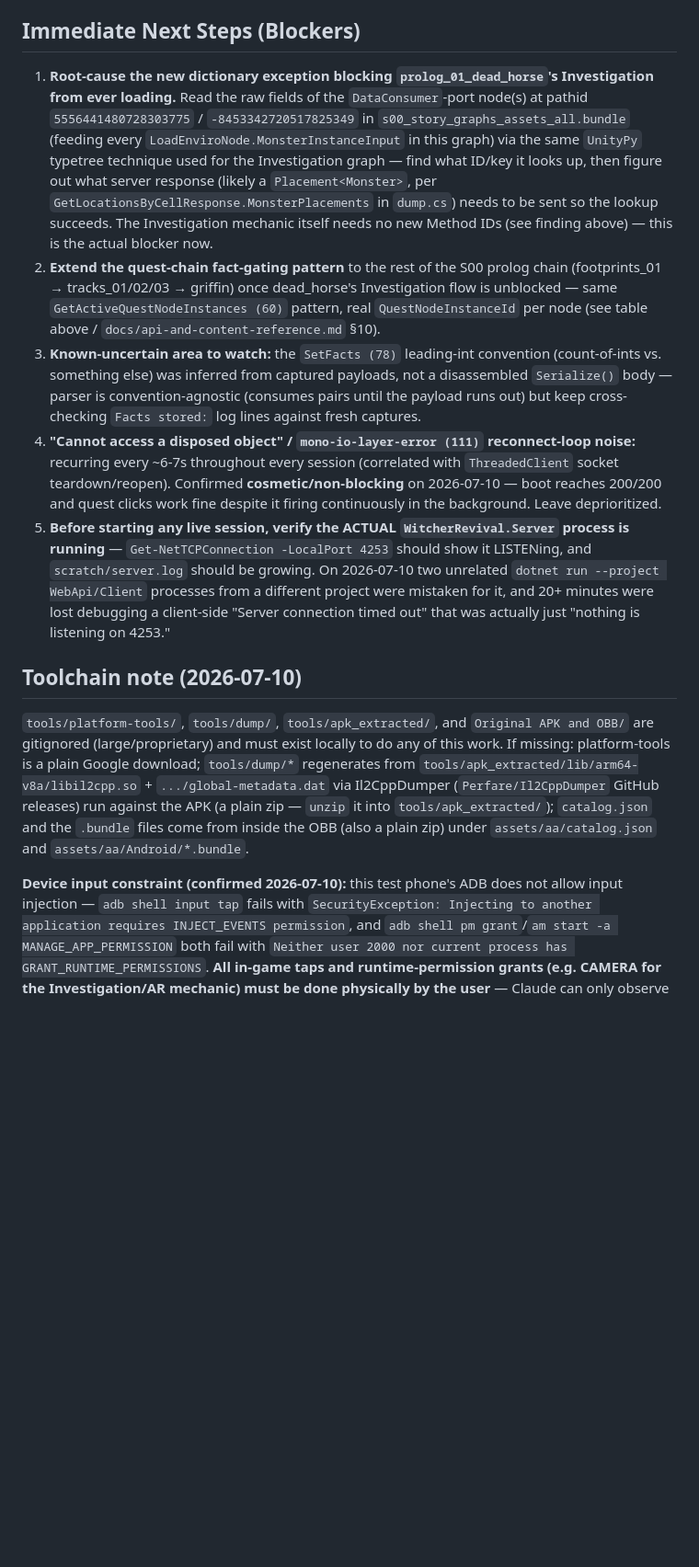
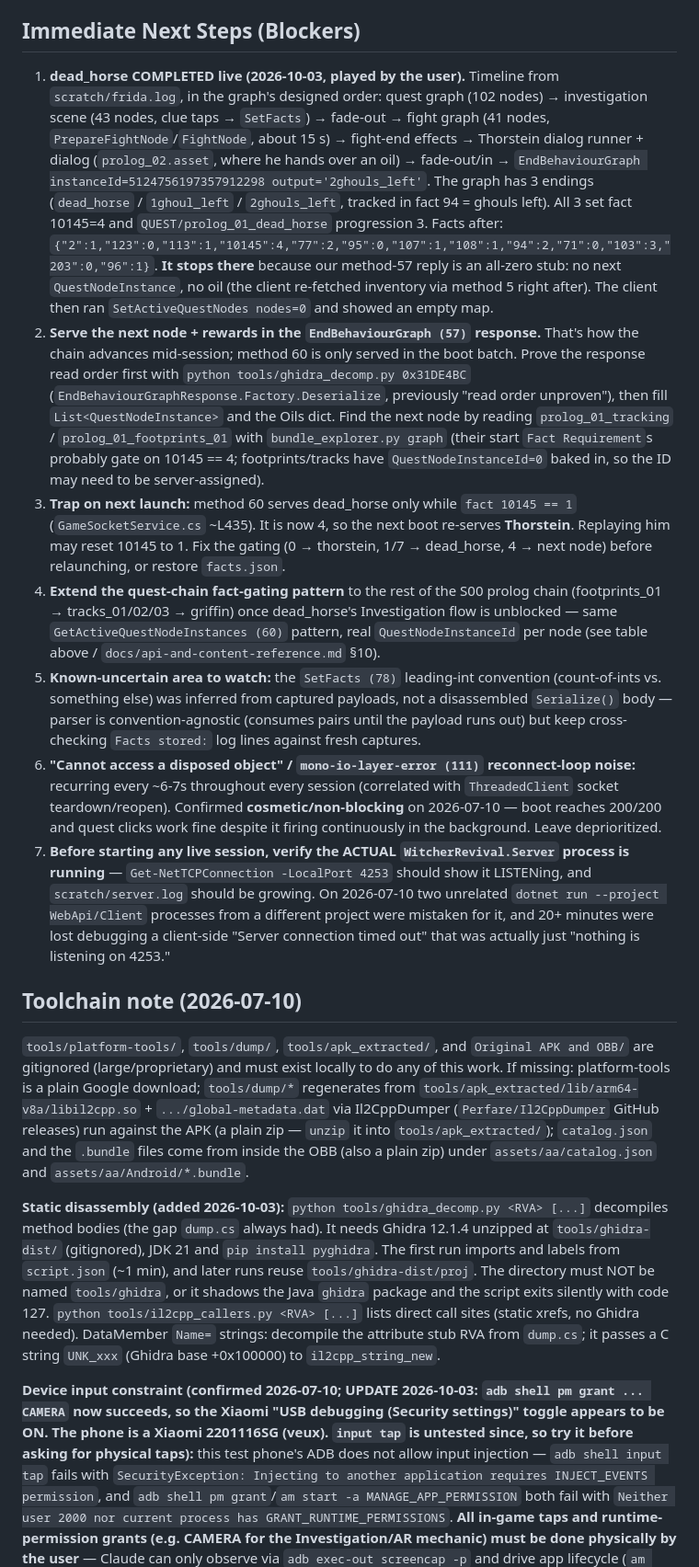
Before and after one commit to NatusAnima/Witcher-Monster-Slayer-Revival-Project, a Markdown page: HANDOFF.md, the part around one of its changes. Shown at 92% size. GitHub-like rendering; blank space fills up the shorter version.

Commit message:
docs: Record dead_horse root cause, live playthrough and next steps

```diff
--- a/HANDOFF.md
+++ b/HANDOFF.md
@@ -26,11 +27,13 @@ We are working to map out the API requests the client sends when navigating the
 - The S00 prolog chain per `scratch/bgraphs.txt` + the now-decoded graph data: `prolog_01_thorstein` (done) → `prolog_01_dead_horse` (Investigation, next) → `prolog_01_footprints_01`, `prolog_01_tracks_01/02/03`, `prolog_01_griffin` (all `QuestNodeInstanceId=0` in-asset except griffin=`5124757777905877227` — likely filled server-side too) → `prolog_02_*` (crown/gargoyle/heart/map/obelisk/sword — loot/investigation-clue items referenced *within* graphs, not separate quest-node POIs). **`QuestNodeId` itself is baked as `0` in every graph asset** — it's server-assigned and not meaningful to the client (matches the pre-existing code comment "spawn is independent of QuestNodeId; click needs StoryGraph"); only `QuestNodeInstanceId` (the `InstanceId` wire field) needs to be real.
 
 ## Immediate Next Steps (Blockers)
-1. **Root-cause the new dictionary exception blocking `prolog_01_dead_horse`'s Investigation from ever loading.** Read the raw fields of the `DataConsumer`-port node(s) at pathid `5556441480728303775` / `-8453342720517825349` in `s00_story_graphs_assets_all.bundle` (feeding every `LoadEnviroNode.MonsterInstanceInput` in this graph) via the same `UnityPy` typetree technique used for the Investigation graph — find what ID/key it looks up, then figure out what server response (likely a `Placement<Monster>`, per `GetLocationsByCellResponse.MonsterPlacements` in `dump.cs`) needs to be sent so the lookup succeeds. The Investigation mechanic itself needs no new Method IDs (see finding above) — this is the actual blocker now.
-2. **Extend the quest-chain fact-gating pattern** to the rest of the S00 prolog chain (footprints_01 → tracks_01/02/03 → griffin) once dead_horse's Investigation flow is unblocked — same `GetActiveQuestNodeInstances (60)` pattern, real `QuestNodeInstanceId` per node (see table above / `docs/api-and-content-reference.md` §10).
-3. **Known-uncertain area to watch:** the `SetFacts (78)` leading-int convention (count-of-ints vs. something else) was inferred from captured payloads, not a disassembled `Serialize()` body — parser is convention-agnostic (consumes pairs until the payload runs out) but keep cross-checking `Facts stored:` log lines against fresh captures.
-4. **"Cannot access a disposed object" / `mono-io-layer-error (111)` reconnect-loop noise:** recurring every ~6-7s throughout every session (correlated with `ThreadedClient` socket teardown/reopen). Confirmed **cosmetic/non-blocking** on 2026-07-10 — boot reaches 200/200 and quest clicks work fine despite it firing continuously in the background. Leave deprioritized.
-5. **Before starting any live session, verify the ACTUAL `WitcherRevival.Server` process is running** — `Get-NetTCPConnection -LocalPort 4253` should show it LISTENing, and `scratch/server.log` should be growing. On 2026-07-10 two unrelated `dotnet run --project WebApi/Client` processes from a different project were mistaken for it, and 20+ minutes were lost debugging a client-side "Server connection timed out" that was actually just "nothing is listening on 4253."
+1. **dead_horse COMPLETED live (2026-10-03, played by the user).** Timeline from `scratch/frida.log`, in the graph's designed order: quest graph (102 nodes) → investigation scene (43 nodes, clue taps → `SetFacts`) → fade-out → fight graph (41 nodes, `PrepareFightNode`/`FightNode`, about 15 s) → fight-end effects → Thorstein dialog runner + dialog (`prolog_02.asset`, where he hands over an oil) → fade-out/in → `EndBehaviourGraph instanceId=5124756197357912298 output='2ghouls_left'`. The graph has 3 endings (`dead_horse` / `1ghoul_left` / `2ghouls_left`, tracked in fact 94 = ghouls left). All 3 set fact 10145=4 and `QUEST/prolog_01_dead_horse` progression 3. Facts after: `{"2":1,"123":0,"113":1,"10145":4,"77":2,"95":0,"107":1,"108":1,"94":2,"71":0,"103":3,"203":0,"96":1}`. **It stops there** because our method-57 reply is an all-zero stub: no next `QuestNodeInstance`, no oil (the client re-fetched inventory via method 5 right after). The client then ran `SetActiveQuestNodes nodes=0` and showed an empty map.
+2. **Serve the next node + rewards in the `EndBehaviourGraph (57)` response.** That's how the chain advances mid-session; method 60 is only served in the boot batch. Prove the response read order first with `python tools/ghidra_decomp.py 0x31DE4BC` (`EndBehaviourGraphResponse.Factory.Deserialize`, previously "read order unproven"), then fill `List<QuestNodeInstance>` and the Oils dict. Find the next node by reading `prolog_01_tracking` / `prolog_01_footprints_01` with `bundle_explorer.py graph` (their start `Fact Requirement`s probably gate on 10145 == 4; footprints/tracks have `QuestNodeInstanceId=0` baked in, so the ID may need to be server-assigned).
+3. **Trap on next launch:** method 60 serves dead_horse only while `fact 10145 == 1` (`GameSocketService.cs` ~L435). It is now 4, so the next boot re-serves **Thorstein**. Replaying him may reset 10145 to 1. Fix the gating (0 → thorstein, 1/7 → dead_horse, 4 → next node) before relaunching, or restore `facts.json`.
+4. **Extend the quest-chain fact-gating pattern** to the rest of the S00 prolog chain (footprints_01 → tracks_01/02/03 → griffin) once dead_horse's Investigation flow is unblocked — same `GetActiveQuestNodeInstances (60)` pattern, real `QuestNodeInstanceId` per node (see table above / `docs/api-and-content-reference.md` §10).
+5. **Known-uncertain area to watch:** the `SetFacts (78)` leading-int convention (count-of-ints vs. something else) was inferred from captured payloads, not a disassembled `Serialize()` body — parser is convention-agnostic (consumes pairs until the payload runs out) but keep cross-checking `Facts stored:` log lines against fresh captures.
+6. **"Cannot access a disposed object" / `mono-io-layer-error (111)` reconnect-loop noise:** recurring every ~6-7s throughout every session (correlated with `ThreadedClient` socket teardown/reopen). Confirmed **cosmetic/non-blocking** on 2026-07-10 — boot reaches 200/200 and quest clicks work fine despite it firing continuously in the background. Leave deprioritized.
+7. **Before starting any live session, verify the ACTUAL `WitcherRevival.Server` process is running** — `Get-NetTCPConnection -LocalPort 4253` should show it LISTENing, and `scratch/server.log` should be growing. On 2026-07-10 two unrelated `dotnet run --project WebApi/Client` processes from a different project were mistaken for it, and 20+ minutes were lost debugging a client-side "Server connection timed out" that was actually just "nothing is listening on 4253."
 
 ## Toolchain note (2026-07-10)
 `tools/platform-tools/`, `tools/dump/`, `tools/apk_extracted/`, and `Original APK and OBB/` are gitignored
@@ -40,7 +43,15 @@ Google download; `tools/dump/*` regenerates from `tools/apk_extracted/lib/arm64-
 (a plain zip — `unzip` it into `tools/apk_extracted/`); `catalog.json` and the `.bundle` files come from
 inside the OBB (also a plain zip) under `assets/aa/catalog.json` and `assets/aa/Android/*.bundle`.
 
-**Device input constraint (confirmed 2026-07-10):** this test phone's ADB does not allow input injection —
+**Static disassembly (added 2026-10-03):** `python tools/ghidra_decomp.py <RVA> [...]` decompiles method
+bodies (the gap `dump.cs` always had). It needs Ghidra 12.1.4 unzipped at `tools/ghidra-dist/` (gitignored), JDK 21
+and `pip install pyghidra`. The first run imports and labels from `script.json` (~1 min), and later runs reuse
+`tools/ghidra-dist/proj`. The directory must NOT be named `tools/ghidra`, or it shadows the Java `ghidra` package and the
+script exits silently with code 127. `python tools/il2cpp_callers.py <RVA> [...]` lists direct call sites (static
+xrefs, no Ghidra needed). DataMember `Name=` strings: decompile the attribute stub RVA from `dump.cs`; it passes a
+C string `UNK_xxx` (Ghidra base +0x100000) to `il2cpp_string_new`.
+
+**Device input constraint (confirmed 2026-07-10; UPDATE 2026-10-03: `adb shell pm grant ... CAMERA` now succeeds, so the Xiaomi "USB debugging (Security settings)" toggle appears to be ON. The phone is a Xiaomi 2201116SG (veux). `input tap` is untested since, so try it before asking for physical taps):** this test phone's ADB does not allow input injection —
 `adb shell input tap` fails with `SecurityException: Injecting to another application requires INJECT_EVENTS
 permission`, and `adb shell pm grant`/`am start -a MANAGE_APP_PERMISSION` both fail with `Neither user 2000 nor
 current process has GRANT_RUNTIME_PERMISSIONS`. **All in-game taps and runtime-permission grants (e.g. CAMERA
```
Also changed, not shown: other parts of HANDOFF.md (+10 -3 lines).
